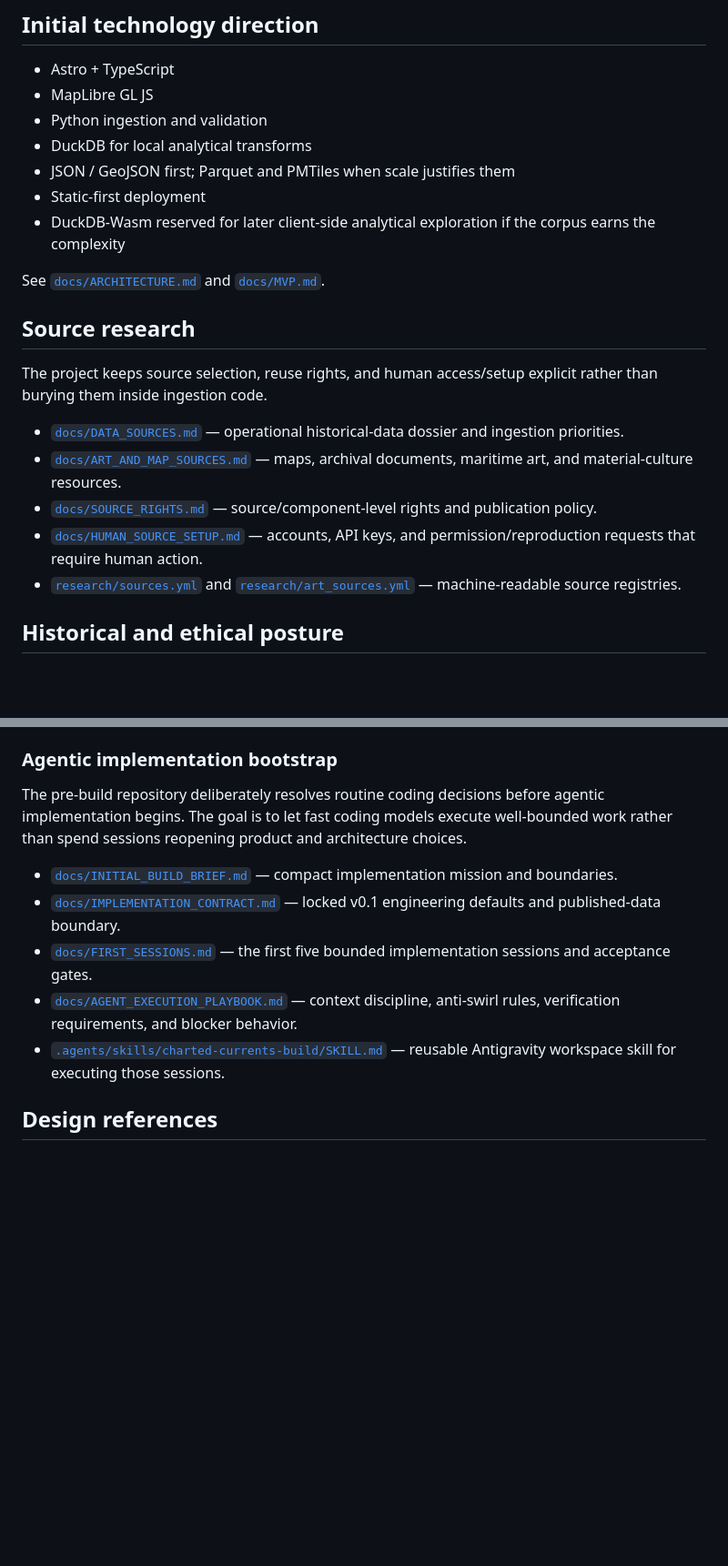
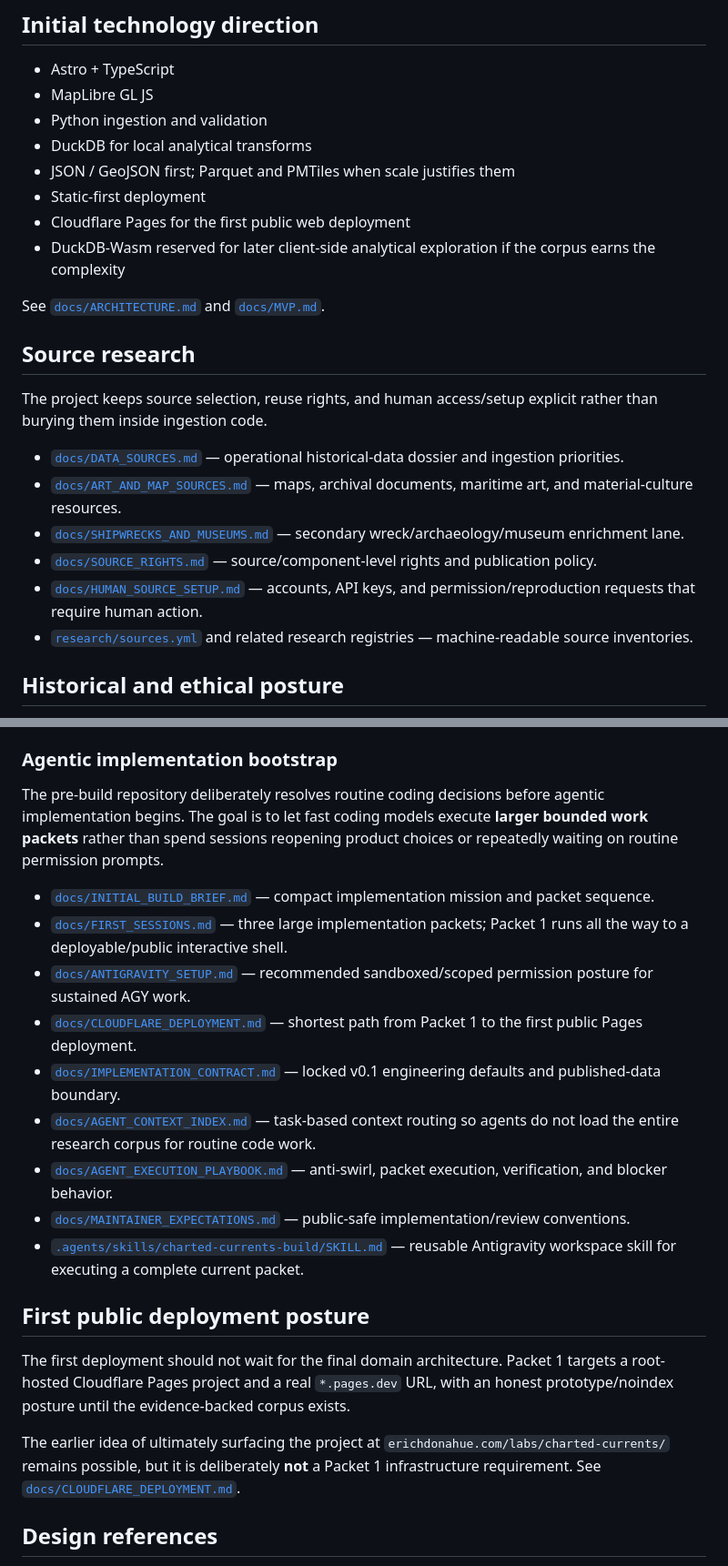
Before and after one commit to edonahue/charted-currents, a Markdown page: README.md, 2 parts joined by grey strips. Shown at 91% size. Drawn GitHub-style; blank space fills up the shorter version.

Commit message:
Update README for sustained AGY and Pages deploy

```diff
--- a/README.md
+++ b/README.md
@@ -41,6 +41,7 @@ The core product principle is:
 - DuckDB for local analytical transforms
 - JSON / GeoJSON first; Parquet and PMTiles when scale justifies them
 - Static-first deployment
+- Cloudflare Pages for the first public web deployment
 - DuckDB-Wasm reserved for later client-side analytical exploration if the corpus earns the complexity
 
 See [`docs/ARCHITECTURE.md`](docs/ARCHITECTURE.md) and [`docs/MVP.md`](docs/MVP.md).
@@ -51,9 +52,10 @@ The project keeps source selection, reuse rights, and human access/setup explici
 
 - [`docs/DATA_SOURCES.md`](docs/DATA_SOURCES.md) — operational historical-data dossier and ingestion priorities.
 - [`docs/ART_AND_MAP_SOURCES.md`](docs/ART_AND_MAP_SOURCES.md) — maps, archival documents, maritime art, and material-culture resources.
+- [`docs/SHIPWRECKS_AND_MUSEUMS.md`](docs/SHIPWRECKS_AND_MUSEUMS.md) — secondary wreck/archaeology/museum enrichment lane.
 - [`docs/SOURCE_RIGHTS.md`](docs/SOURCE_RIGHTS.md) — source/component-level rights and publication policy.
 - [`docs/HUMAN_SOURCE_SETUP.md`](docs/HUMAN_SOURCE_SETUP.md) — accounts, API keys, and permission/reproduction requests that require human action.
-- [`research/sources.yml`](research/sources.yml) and [`research/art_sources.yml`](research/art_sources.yml) — machine-readable source registries.
+- [`research/sources.yml`](research/sources.yml) and related research registries — machine-readable source inventories.
 
 ## Historical and ethical posture
 
@@ -72,13 +74,23 @@ AI is development and research tooling, not a public thesis of the project. AI m
 
 ### Agentic implementation bootstrap
 
-The pre-build repository deliberately resolves routine coding decisions before agentic implementation begins. The goal is to let fast coding models execute well-bounded work rather than spend sessions reopening product and architecture choices.
+The pre-build repository deliberately resolves routine coding decisions before agentic implementation begins. The goal is to let fast coding models execute **larger bounded work packets** rather than spend sessions reopening product choices or repeatedly waiting on routine permission prompts.
 
-- [`docs/INITIAL_BUILD_BRIEF.md`](docs/INITIAL_BUILD_BRIEF.md) — compact implementation mission and boundaries.
+- [`docs/INITIAL_BUILD_BRIEF.md`](docs/INITIAL_BUILD_BRIEF.md) — compact implementation mission and packet sequence.
+- [`docs/FIRST_SESSIONS.md`](docs/FIRST_SESSIONS.md) — three large implementation packets; Packet 1 runs all the way to a deployable/public interactive shell.
+- [`docs/ANTIGRAVITY_SETUP.md`](docs/ANTIGRAVITY_SETUP.md) — recommended sandboxed/scoped permission posture for sustained AGY work.
+- [`docs/CLOUDFLARE_DEPLOYMENT.md`](docs/CLOUDFLARE_DEPLOYMENT.md) — shortest path from Packet 1 to the first public Pages deployment.
 - [`docs/IMPLEMENTATION_CONTRACT.md`](docs/IMPLEMENTATION_CONTRACT.md) — locked v0.1 engineering defaults and published-data boundary.
-- [`docs/FIRST_SESSIONS.md`](docs/FIRST_SESSIONS.md) — the first five bounded implementation sessions and acceptance gates.
-- [`docs/AGENT_EXECUTION_PLAYBOOK.md`](docs/AGENT_EXECUTION_PLAYBOOK.md) — context discipline, anti-swirl rules, verification requirements, and blocker behavior.
-- [`.agents/skills/charted-currents-build/SKILL.md`](.agents/skills/charted-currents-build/SKILL.md) — reusable Antigravity workspace skill for executing those sessions.
+- [`docs/AGENT_CONTEXT_INDEX.md`](docs/AGENT_CONTEXT_INDEX.md) — task-based context routing so agents do not load the entire research corpus for routine code work.
+- [`docs/AGENT_EXECUTION_PLAYBOOK.md`](docs/AGENT_EXECUTION_PLAYBOOK.md) — anti-swirl, packet execution, verification, and blocker behavior.
+- [`docs/MAINTAINER_EXPECTATIONS.md`](docs/MAINTAINER_EXPECTATIONS.md) — public-safe implementation/review conventions.
+- [`.agents/skills/charted-currents-build/SKILL.md`](.agents/skills/charted-currents-build/SKILL.md) — reusable Antigravity workspace skill for executing a complete current packet.
+
+## First public deployment posture
+
+The first deployment should not wait for the final domain architecture. Packet 1 targets a root-hosted Cloudflare Pages project and a real `*.pages.dev` URL, with an honest prototype/noindex posture until the evidence-backed corpus exists.
+
+The earlier idea of ultimately surfacing the project at `erichdonahue.com/labs/charted-currents/` remains possible, but it is deliberately **not** a Packet 1 infrastructure requirement. See [`docs/CLOUDFLARE_DEPLOYMENT.md`](docs/CLOUDFLARE_DEPLOYMENT.md).
 
 ## Design references
 
```
Also changed, not shown: other parts of README.md (+1 -1 lines).
